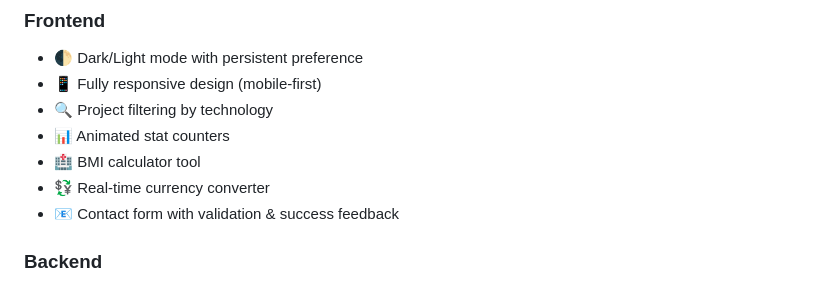
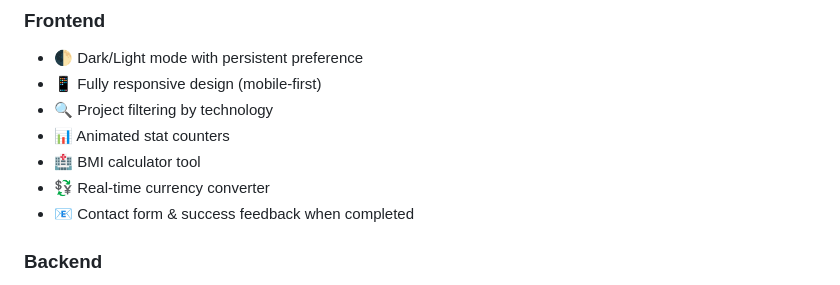
Before and after one commit to alidjebbari/alidjebbari, a Markdown page: README.md, the part around the change. GitHub-like rendering.

Commit message:
Update contact form description in README
Simplified contact form description in README.

```diff
--- a/README.md
+++ b/README.md
@@ -12,7 +12,7 @@ A clean, contemporary portfolio built with a refined design and a strong, depend
 - 📊 Animated stat counters
 - 🏥 BMI calculator tool
 - 💱 Real-time currency converter
-- 📧 Contact form with validation & success feedback
+- 📧 Contact form & success feedback when completed
 
 ### Backend
 - 📬 **Email notifications** - Submissions sent directly to your Gmail
```
